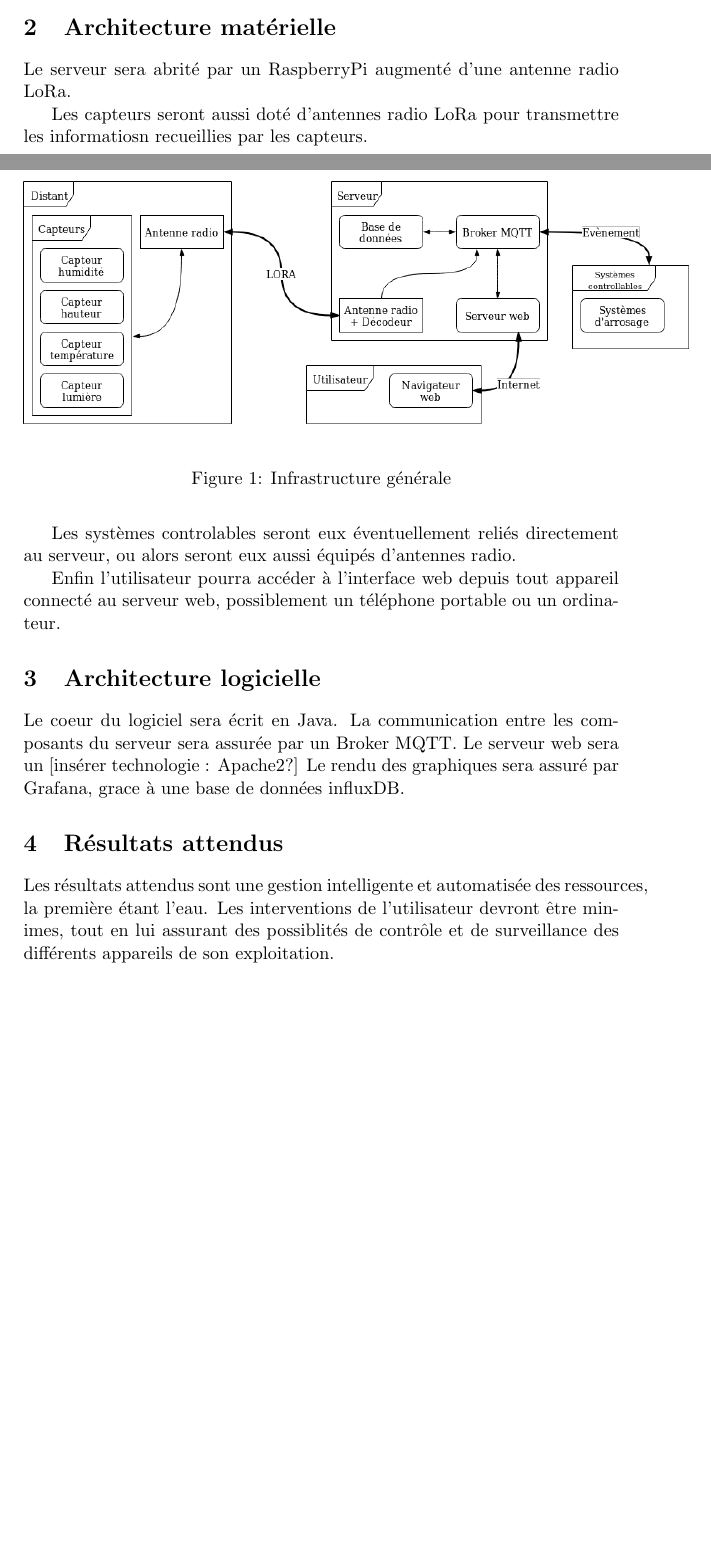
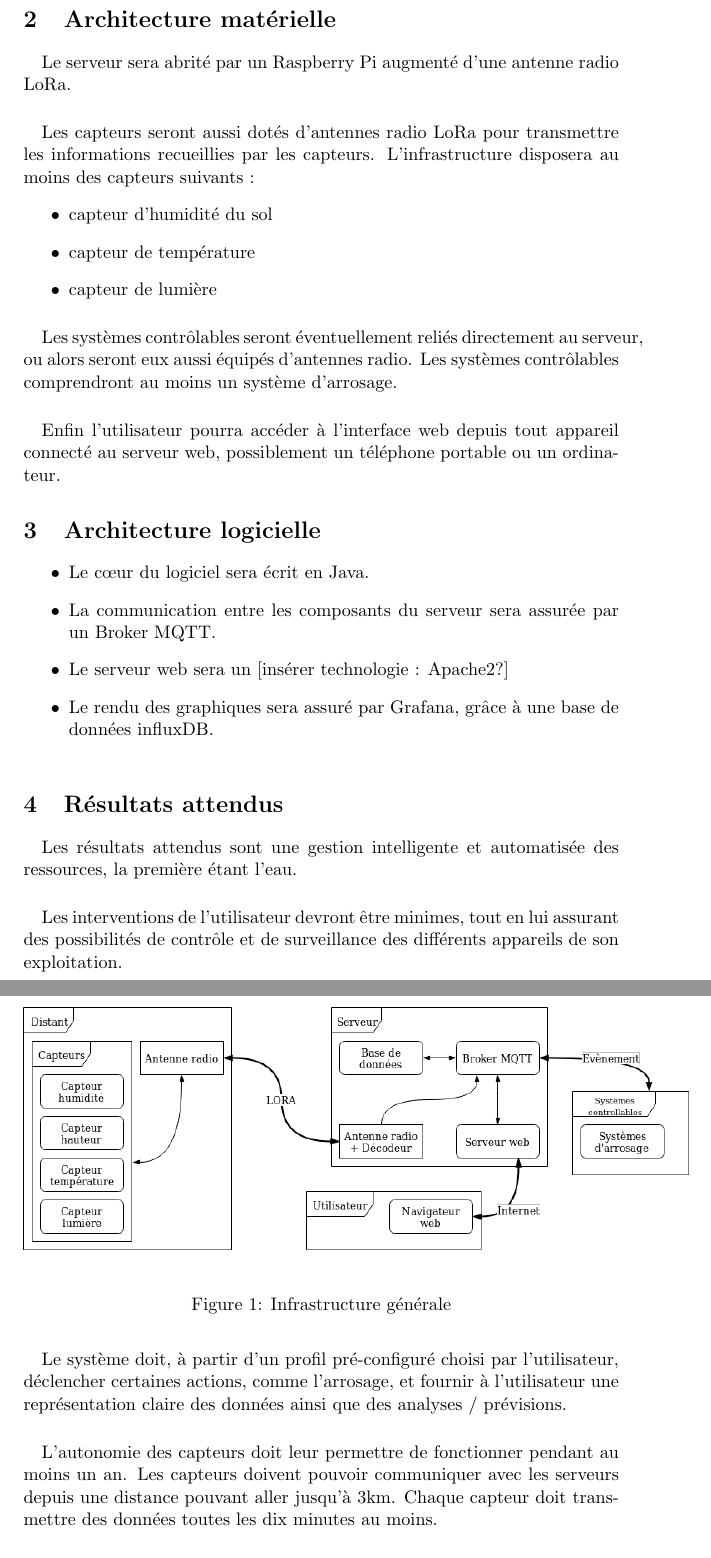
Before and after one commit to Theate/ProjetPILBI, a LaTeX document (documentation/rapport/cahierDesCharges.tex): two parts of pages 1 and 2 of 2 before the commit and two parts of pages 2 and 3 of 3 after it, joined at a grey line, cut so that both start at the same text, the shorter picture padded with empty space. Compiled offline with pdfLaTeX.

Commit message:
Cahier des charges complété
Modification du titre
Ajout des auteurs
Ajout de listes à puces
Exemples de capteurs et de systèmes controlables mentionnés
Résultats attendus étoffés

```diff
--- a/documentation/rapport/cahierDesCharges.tex
+++ b/documentation/rapport/cahierDesCharges.tex
@@ -21,18 +22,25 @@ Il s’agira ici de présenter succinctement l’architecture matérielle et log
 
 \section{Architecture matérielle}
-Le serveur sera abrité par un RaspberryPi augmenté d'une antenne radio LoRa.
+\paragraph{}Le serveur sera abrité par un Raspberry Pi augmenté d'une antenne radio LoRa.
 
-Les capteurs seront aussi doté d'antennes radio LoRa pour transmettre les informatiosn recueillies par les capteurs.
+\paragraph{}Les capteurs seront aussi dotés d'antennes radio LoRa pour transmettre les informations recueillies par les capteurs. L'infrastructure disposera au moins des capteurs suivants :
+\begin{itemize}
+    \item capteur d'humidité du sol
+    \item capteur de température
+    \item capteur de lumière
+\end{itemize}
 
-Les systèmes controlables seront eux éventuellement reliés directement au serveur, ou alors seront eux aussi équipés d'antennes radio.
+\paragraph{}Les systèmes contrôlables seront éventuellement reliés directement au serveur, ou alors seront eux aussi équipés d'antennes radio. Les systèmes contrôlables comprendront au moins un système d'arrosage.
 
-Enfin l'utilisateur pourra accéder à l'interface web depuis tout appareil connecté au serveur web, possiblement un téléphone portable ou un ordinateur.
+\paragraph{}Enfin l'utilisateur pourra accéder à l'interface web depuis tout appareil connecté au serveur web, possiblement un téléphone portable ou un ordinateur.
 
 \section{Architecture logicielle}
-Le coeur du logiciel sera écrit en Java.
-La communication entre les composants du serveur sera assurée par un Broker MQTT.
-Le serveur web sera un  [insérer technologie : Apache2?]
-Le rendu des graphiques sera assuré par Grafana, grace à une base de données influxDB.
+\begin{itemize}
+    \item Le cœur du logiciel sera écrit en Java.
+    \item La communication entre les composants du serveur sera assurée par un Broker MQTT.
+    \item Le serveur web sera un  [insérer technologie : Apache2?]
+    \item Le rendu des graphiques sera assuré par Grafana, grâce à une base de données influxDB.
+\end{itemize}
 
 \begin{figure}
 	\begin{centering}
@@ -43,7 +51,10 @@ Le rendu des graphiques sera assuré par Grafana, grace à une base de données
 
 \section{Résultats attendus}
 
-Les résultats attendus sont une gestion intelligente et automatisée des ressources, la première étant l'eau.
-Les interventions de l'utilisateur devront être minimes, tout en lui assurant des possiblités de contrôle et de surveillance des différents appareils de son exploitation.
+\paragraph{}Les résultats attendus sont une gestion intelligente et automatisée des ressources, la première étant l'eau.
+\paragraph{}Les interventions de l'utilisateur devront être minimes, tout en lui assurant des possibilités de contrôle et de surveillance des différents appareils de son exploitation.
+\paragraph{}Le système doit, à partir d'un profil pré-configuré choisi par l'utilisateur, déclencher certaines actions, comme l'arrosage, et fournir à l'utilisateur une représentation claire des données ainsi que des analyses / prévisions.
+\paragraph{}L'autonomie des capteurs doit leur permettre de fonctionner pendant au moins un an. Les capteurs doivent pouvoir communiquer avec les serveurs depuis une distance pouvant aller jusqu'à 3km. Chaque capteur doit transmettre des données toutes les dix minutes au moins.
+\paragraph{}De nouveaux capteurs doivent facilement pouvoir être ajoutés au produit fini.
 
 \end{document}
```
Also changed, not shown: documentation/rapport/cahierDesCharges.tex (13 more changed lines).
